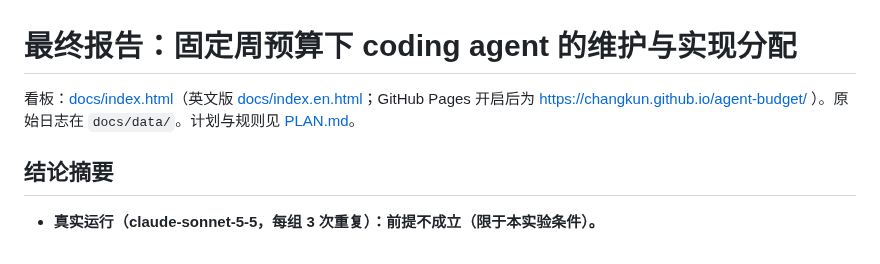
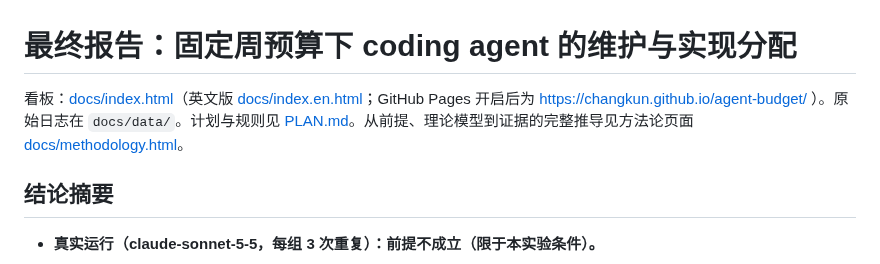
Before and after one commit to changkun/agent-budget, a Markdown page: docs/report_template.md, the part around the change. Drawn GitHub-style.

```diff
--- a/docs/report_template.md
+++ b/docs/report_template.md
@@ -1,6 +1,6 @@
 # 最终报告：固定周预算下 coding agent 的维护与实现分配
 
-看板：[docs/index.html](docs/index.html)（英文版 [docs/index.en.html](docs/index.en.html)；GitHub Pages 开启后为 https://changkun.github.io/agent-budget/ ）。原始日志在 `docs/data/`。计划与规则见 [PLAN.md](PLAN.md)。
+看板：[docs/index.html](docs/index.html)（英文版 [docs/index.en.html](docs/index.en.html)；GitHub Pages 开启后为 https://changkun.github.io/agent-budget/ ）。原始日志在 `docs/data/`。计划与规则见 [PLAN.md](PLAN.md)。从前提、理论模型到证据的完整推导见方法论页面 [docs/methodology.html](docs/methodology.html)。
 
 ## 结论摘要
 
```
Also changed, not shown: README.md (+4 -1 lines), REPORT.md (+1 -1 lines), docs/img/en/real-header.png, docs/img/en/sim-strong-header.png, docs/img/en/sim-weak-header.png, docs/img/real-header.png, docs/img/sim-strong-header.png, docs/img/sim-weak-header.png, 9 other files.
